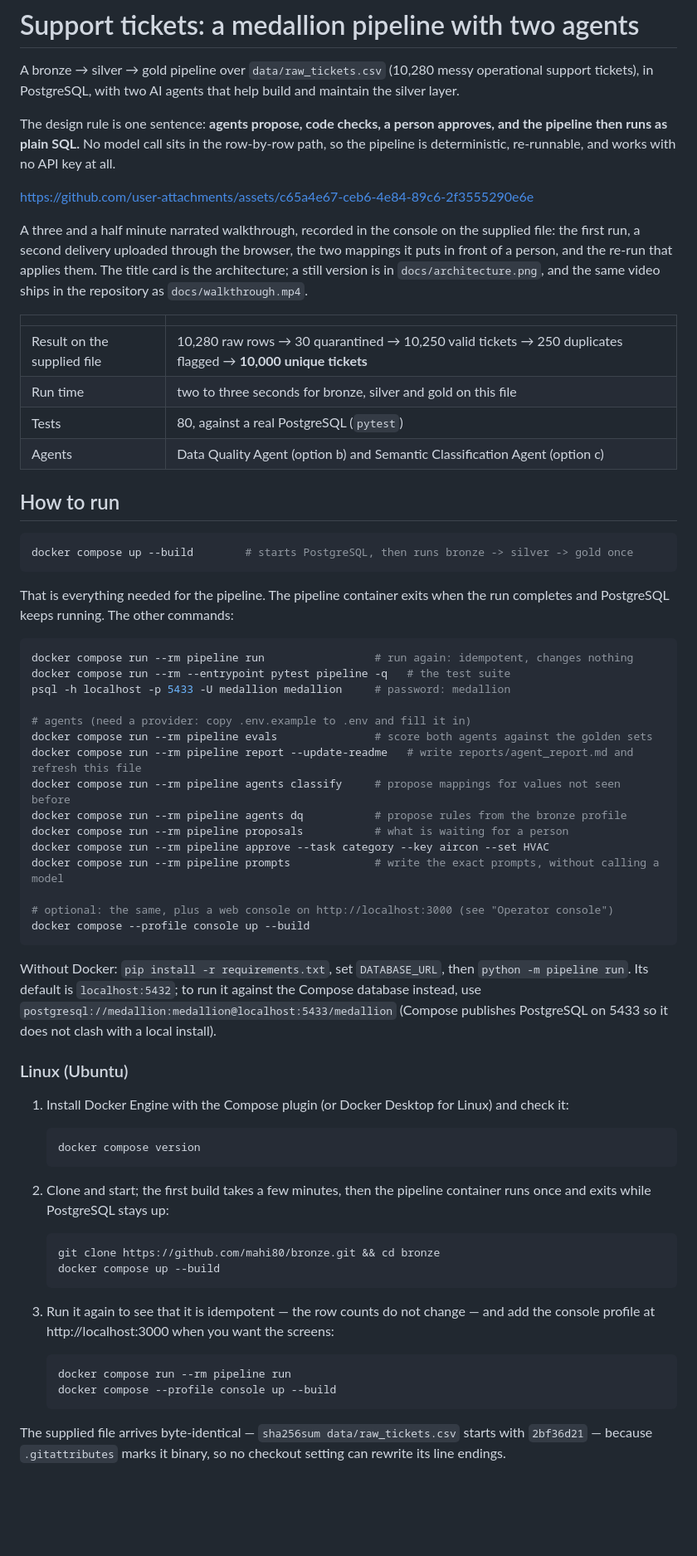
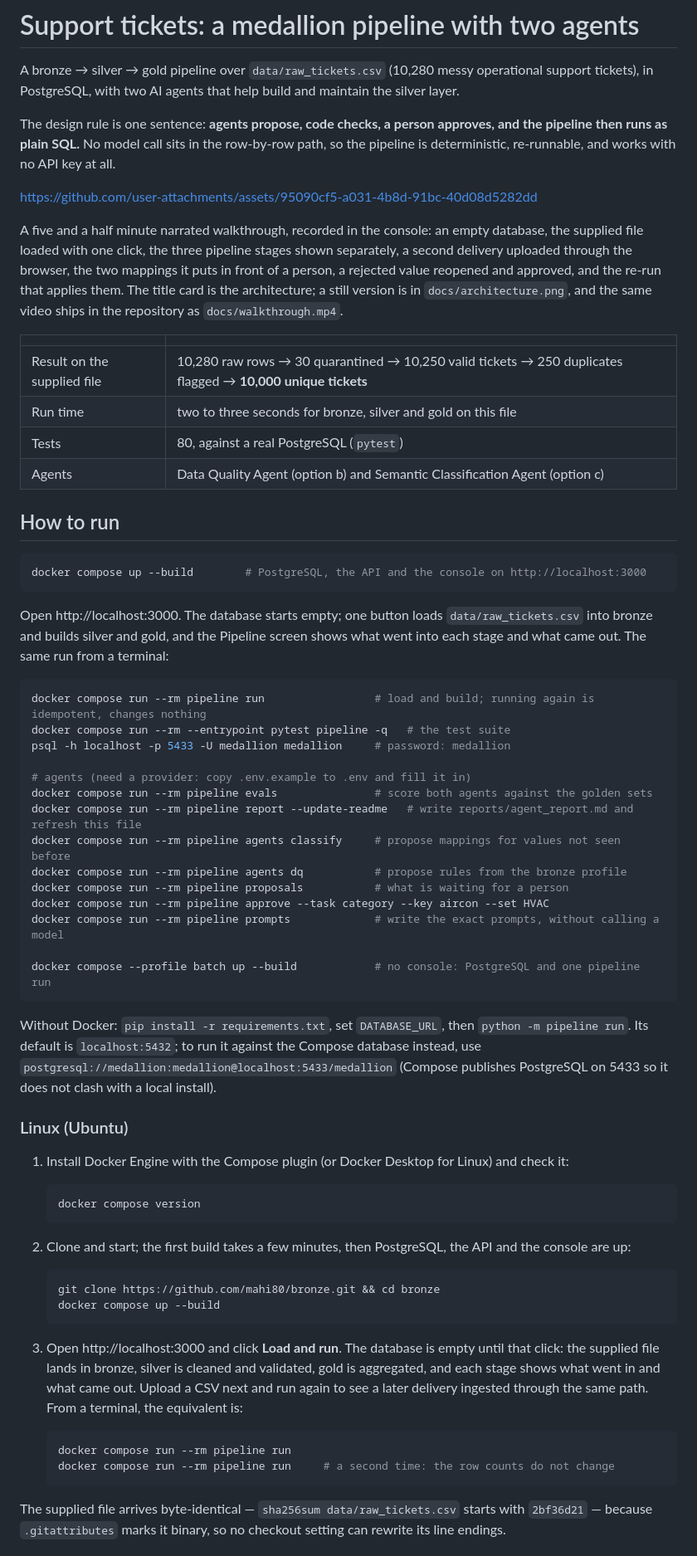
Before and after one commit to mahi80/bronze, a Markdown page: README.md, the part around one of its changes. Shown at 83% size. Drawn GitHub-style; blank space fills up the shorter version.

````diff
--- a/README.md
+++ b/README.md
@@ -7,12 +7,13 @@ The design rule is one sentence: **agents propose, code checks, a person approve
 plain SQL.** No model call sits in the row-by-row path, so the pipeline is deterministic, re-runnable, and works
 with no API key at all.
 
-https://github.com/user-attachments/assets/c65a4e67-ceb6-4e84-89c6-2f3555290e6e
+https://github.com/user-attachments/assets/95090cf5-a031-4b8d-91bc-40d08d5282dd
 
-A three and a half minute narrated walkthrough, recorded in the console on the supplied file: the first run, a
-second delivery uploaded through the browser, the two mappings it puts in front of a person, and the re-run that
-applies them. The title card is the architecture; a still version is in `docs/architecture.png`, and the same
-video ships in the repository as `docs/walkthrough.mp4`.
+A five and a half minute narrated walkthrough, recorded in the console: an empty database, the supplied file
+loaded with one click, the three pipeline stages shown separately, a second delivery uploaded through the browser,
+the two mappings it puts in front of a person, a rejected value reopened and approved, and the re-run that applies
+them. The title card is the architecture; a still version is in
+`docs/architecture.png`, and the same video ships in the repository as `docs/walkthrough.mp4`.
 
 | | |
 |---|---|
@@ -24,14 +25,15 @@ video ships in the repository as `docs/walkthrough.mp4`.
 ## How to run
 
 ```bash
-docker compose up --build        # starts PostgreSQL, then runs bronze -> silver -> gold once
+docker compose up --build        # PostgreSQL, the API and the console on http://localhost:3000
 ```
 
-That is everything needed for the pipeline. The pipeline container exits when the run completes and PostgreSQL
-keeps running. The other commands:
+Open http://localhost:3000. The database starts empty; one button loads `data/raw_tickets.csv` into bronze and
+builds silver and gold, and the Pipeline screen shows what went into each stage and what came out. The same run
+from a terminal:
 
 ```bash
-docker compose run --rm pipeline run                 # run again: idempotent, changes nothing
+docker compose run --rm pipeline run                 # load and build; running again is idempotent, changes nothing
 docker compose run --rm --entrypoint pytest pipeline -q   # the test suite
 psql -h localhost -p 5433 -U medallion medallion     # password: medallion
 
@@ -44,8 +46,7 @@ docker compose run --rm pipeline proposals           # what is waiting for a per
 docker compose run --rm pipeline approve --task category --key aircon --set HVAC
 docker compose run --rm pipeline prompts             # write the exact prompts, without calling a model
 
-# optional: the same, plus a web console on http://localhost:3000 (see "Operator console")
-docker compose --profile console up --build
+docker compose --profile batch up --build            # no console: PostgreSQL and one pipeline run
 ```
 
 Without Docker: `pip install -r requirements.txt`, set `DATABASE_URL`, then `python -m pipeline run`. Its default
@@ -61,20 +62,21 @@ clash with a local install).
    docker compose version
    ```
 
-2. Clone and start; the first build takes a few minutes, then the pipeline container runs once and exits while
-   PostgreSQL stays up:
+2. Clone and start; the first build takes a few minutes, then PostgreSQL, the API and the console are up:
 
    ```bash
    git clone https://github.com/mahi80/bronze.git && cd bronze
    docker compose up --build
    ```
 
-3. Run it again to see that it is idempotent — the row counts do not change — and add the console profile at
-   http://localhost:3000 when you want the screens:
+3. Open http://localhost:3000 and click **Load and run**. The database is empty until that click: the supplied
+   file lands in bronze, silver is cleaned and validated, gold is aggregated, and each stage shows what went in
+   and what came out. Upload a CSV next and run again to see a later delivery ingested through the same path.
+   From a terminal, the equivalent is:
 
    ```bash
    docker compose run --rm pipeline run
-   docker compose --profile console up --build
+   docker compose run --rm pipeline run     # a second time: the row counts do not change
    ```
 
 The supplied file arrives byte-identical — `sha256sum data/raw_tickets.csv` starts with `2bf36d21` — because
````
Also changed, not shown: other parts of README.md (+14 -8 lines), docs/console-overview.png, docs/console-pipeline.png (added), docs/console-trace.png, 14 other files.
